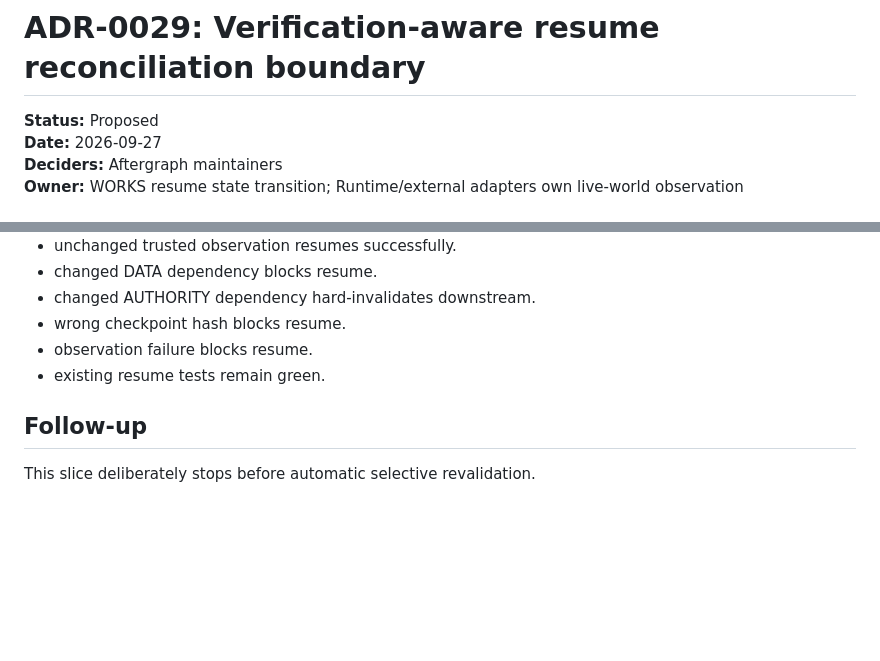
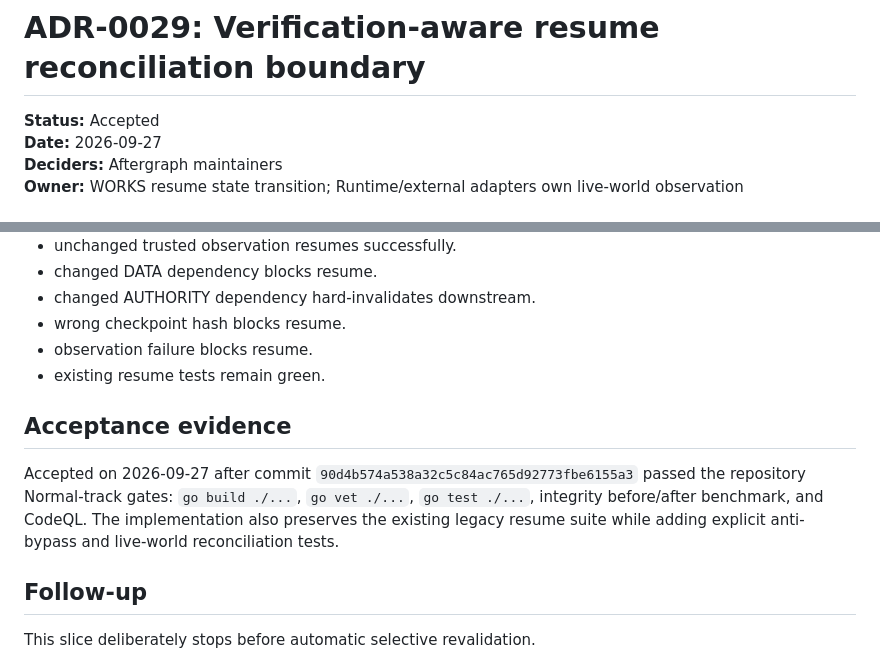
Before and after one commit to Aftergraph/works-execution, a Markdown page: docs/adr/ADR-0029-resume-reconciliation-boundary.md, 2 parts joined by grey strips. Rendered like a GitHub page; blank space fills up the shorter version.

Commit message:
docs(adr): accept verified resume reconciliation boundary

```diff
--- a/docs/adr/ADR-0029-resume-reconciliation-boundary.md
+++ b/docs/adr/ADR-0029-resume-reconciliation-boundary.md
@@ -1,6 +1,6 @@
 # ADR-0029: Verification-aware resume reconciliation boundary
 
-**Status:** Proposed
+**Status:** Accepted
 **Date:** 2026-09-27
 **Deciders:** Aftergraph maintainers
 **Owner:** WORKS resume state transition; Runtime/external adapters own live-world observation
@@ -156,6 +156,10 @@ Reject or revise this design if any test demonstrates:
 - observation failure blocks resume.
 - existing resume tests remain green.
 
+## Acceptance evidence
+
+Accepted on 2026-09-27 after commit `90d4b574a538a32c5c84ac765d92773fbe6155a3` passed the repository Normal-track gates: `go build ./...`, `go vet ./...`, `go test ./...`, integrity before/after benchmark, and CodeQL. The implementation also preserves the existing legacy resume suite while adding explicit anti-bypass and live-world reconciliation tests.
+
 ## Follow-up
 
 This slice deliberately stops before automatic selective revalidation.
```
